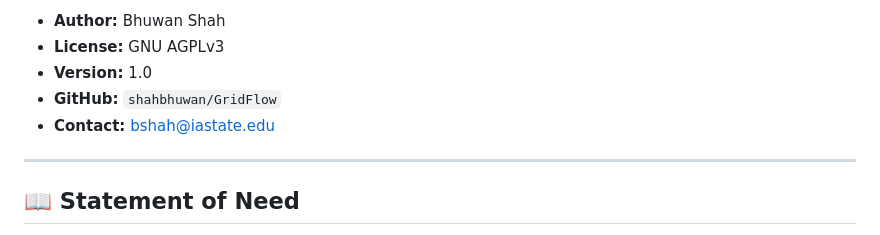
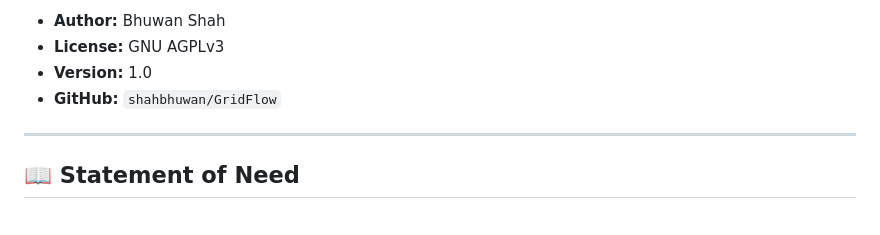
Before and after one commit to shahbhuwan/GridFlow, a Markdown page: README.md, the part around the change. Rendered like a GitHub page.

```diff
--- a/README.md
+++ b/README.md
@@ -6,7 +6,6 @@
 - **License:** GNU AGPLv3
 - **Version:** 1.0
 - **GitHub:** `shahbhuwan/GridFlow`
-- **Contact:** bshah@iastate.edu
 
 ---
 
```
